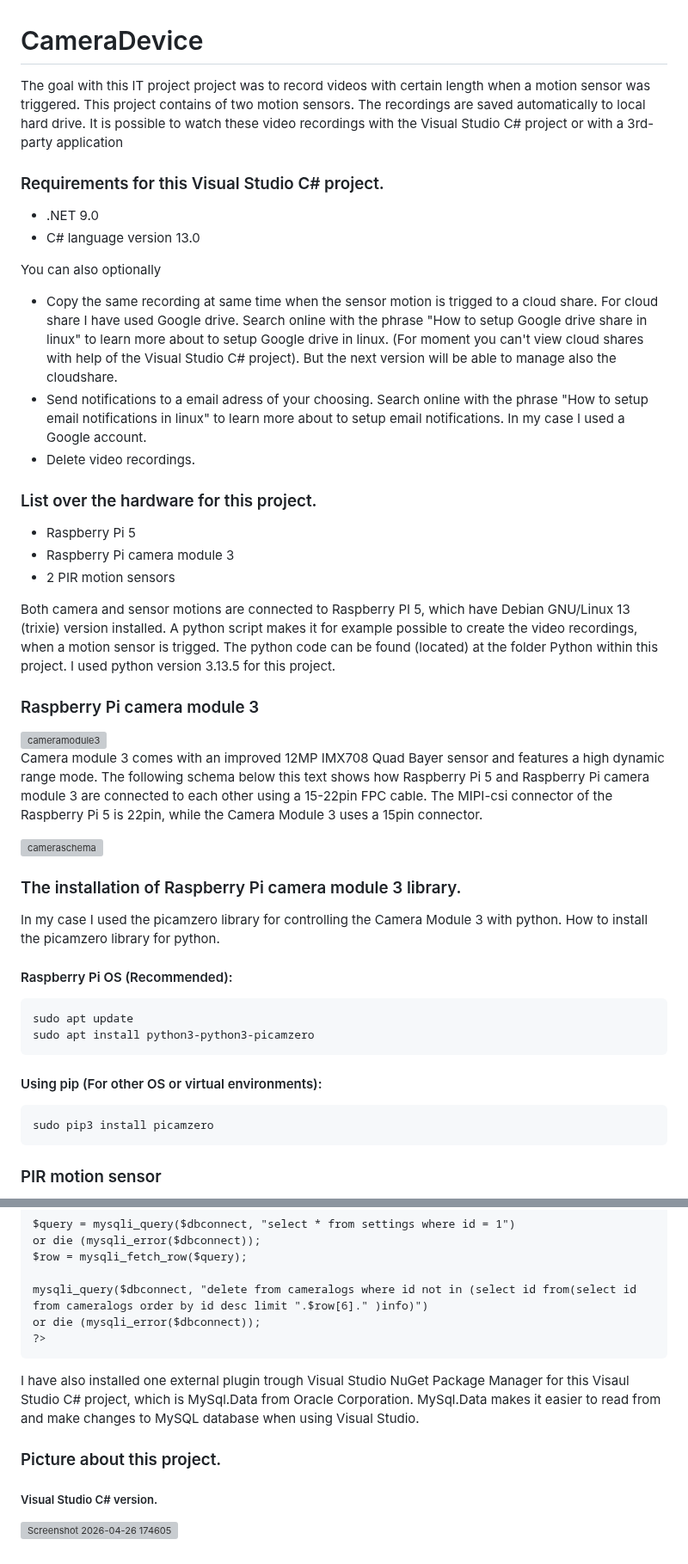
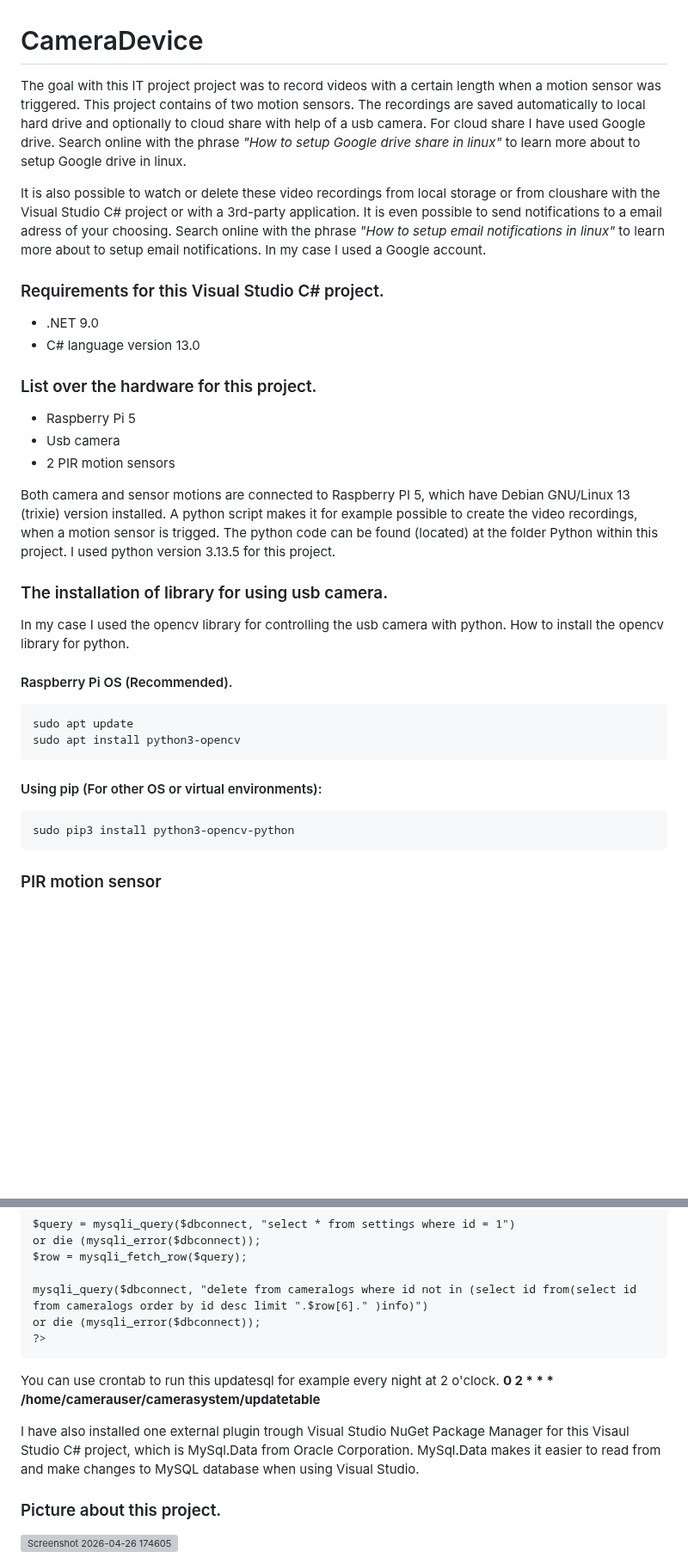
Before and after one commit to EK76/CameraSystem, a Markdown page: README.md, 2 parts joined by grey strips. Shown at 86% size. GitHub-like rendering; blank space fills up the shorter version; grey boxes are pictures that could not be loaded.

Commit message:
Revise README for clarity and additional features
Updated project description and requirements, added information about cloud sharing and email notifications, and corrected spelling errors.

````diff
--- a/README.md
+++ b/README.md
@@ -1,48 +1,37 @@
 # CameraDevice
 
-The goal with this IT project project was to record videos with certain length when a motion sensor was triggered. This project contains of two motion sensors.
-The recordings are saved automatically to local hard drive. It is possible to watch these video recordings with the Visual Studio C# project or with a 3rd-party application
+The goal with this IT project project was to record videos with a certain length when a motion sensor was triggered. This project contains of two motion sensors.
+The recordings are saved automatically to local hard drive and optionally to cloud share with help of a usb camera. For cloud share I have used Google drive. Search online with the phrase
+*"How to setup Google drive share in linux"* to learn more about to setup Google drive in linux.
+
+It is also possible to watch or delete these video recordings from local storage or
+from cloushare with the Visual Studio C# project or with a 3rd-party application. It is even possible to send notifications to a email adress of your choosing. Search online with the phrase
+*"How to setup email notifications in linux"* to learn more about to setup email notifications. In my case I used a Google account.
 
 ### Requirements for this Visual Studio C# project.
 - .NET 9.0
 -  C# language version 13.0
 
-You can also optionally
-- Copy the same recording at same time when the sensor motion is trigged to a cloud share. For cloud share I have used Google drive. Search online with the phrase "How to setup Google drive share in linux" to learn more about to setup Google drive in linux.
-  (For moment you can't view cloud shares with help of the Visual Studio C# project). But the next version will be able to manage also the cloudshare.
-- Send notifications to a email adress of your choosing. Search online with the phrase "How to setup email notifications in linux" to learn more about to setup email notifications. In my case I used a Google account.
-- Delete video recordings.
-
 ### List over the hardware for this project.
 - Raspberry Pi 5
-- Raspberry Pi camera module 3
+- Usb camera
 - 2 PIR motion sensors
 
-Both camera and sensor motions are connected to Raspberry PI 5, which have Debian GNU/Linux 13 (trixie) version installed. A python script makes it for example possible to create the video recordings, when a motion sensor is trigged.
-The python code can be found (located) at the folder Python within this project. I used python version 3.13.5 for this project.
+Both camera and sensor motions are connected to Raspberry PI 5, which have Debian GNU/Linux 13 (trixie) version installed. A python script makes it for example possible to create the video recordings, when a motion sensor is trigged. The python code can be found (located) at the folder Python within this project. I used python version 3.13.5 for this project.
 
-### Raspberry Pi camera module 3
+### The installation of library for using usb camera.
 
-<img width="126" height="119" alt="cameramodule3" src="https://github.com/user-attachments/assets/83a743a1-d3f6-4641-ba1c-f902c450003d" />
+In my case I used the opencv library for controlling the usb camera with python.
+How to install the opencv library for python.
 
-Camera module 3 comes with an improved 12MP IMX708 Quad Bayer sensor and features a high dynamic range mode.
-The following schema below this text shows how Raspberry Pi 5 and Raspberry Pi camera module 3 are connected to each other using a 15-22pin FPC cable. The MIPI-csi connector of the Raspberry Pi 5 is 22pin, while the Camera Module 3 uses a 15pin connector.
-
-<img width="338" height="146" alt="cameraschema" src="https://github.com/user-attachments/assets/35b0accc-21f2-4893-b123-261b108a4a0d" />
-
-### The installation of Raspberry Pi camera module 3 library.
-
-In my case I used the picamzero library for controlling the Camera Module 3 with python.
-How to install the picamzero library for python.
-
-#### Raspberry Pi OS (Recommended):
+#### Raspberry Pi OS (Recommended).
 ```
 sudo apt update
-sudo apt install python3-python3-picamzero
+sudo apt install python3-opencv
 ```
 #### Using pip (For other OS or virtual environments):
 ```
-sudo pip3 install picamzero
+sudo pip3 install python3-opencv-python
 ```
 ### PIR motion sensor
 
@@ -177,10 +166,12 @@ mysqli_query($dbconnect, "delete from cameralogs where id not in (select id from
 or die (mysqli_error($dbconnect));
 ?>
 ```
+You can use crontab to run this updatesql for example every night at 2 o'clock.
+**0 2 * * *  /home/camerauser/camerasystem/updatetable**
+
 I have also installed one external plugin trough Visual Studio NuGet Package Manager for this Visaul Studio C# project, which is MySql.Data from Oracle Corporation.
 MySql.Data makes it easier to read from and make changes to MySQL database when using Visual Studio.
 
 ### Picture about this project.
 
-##### Visual Studio C# version.
 <img width="1442" height="671" alt="Screenshot 2026-04-26 174605" src="https://github.com/user-attachments/assets/6c0a1456-8bd8-4dc8-99d2-a5981a2dae00" />
````
Also changed, not shown: other parts of README.md (+1 -1 lines).
